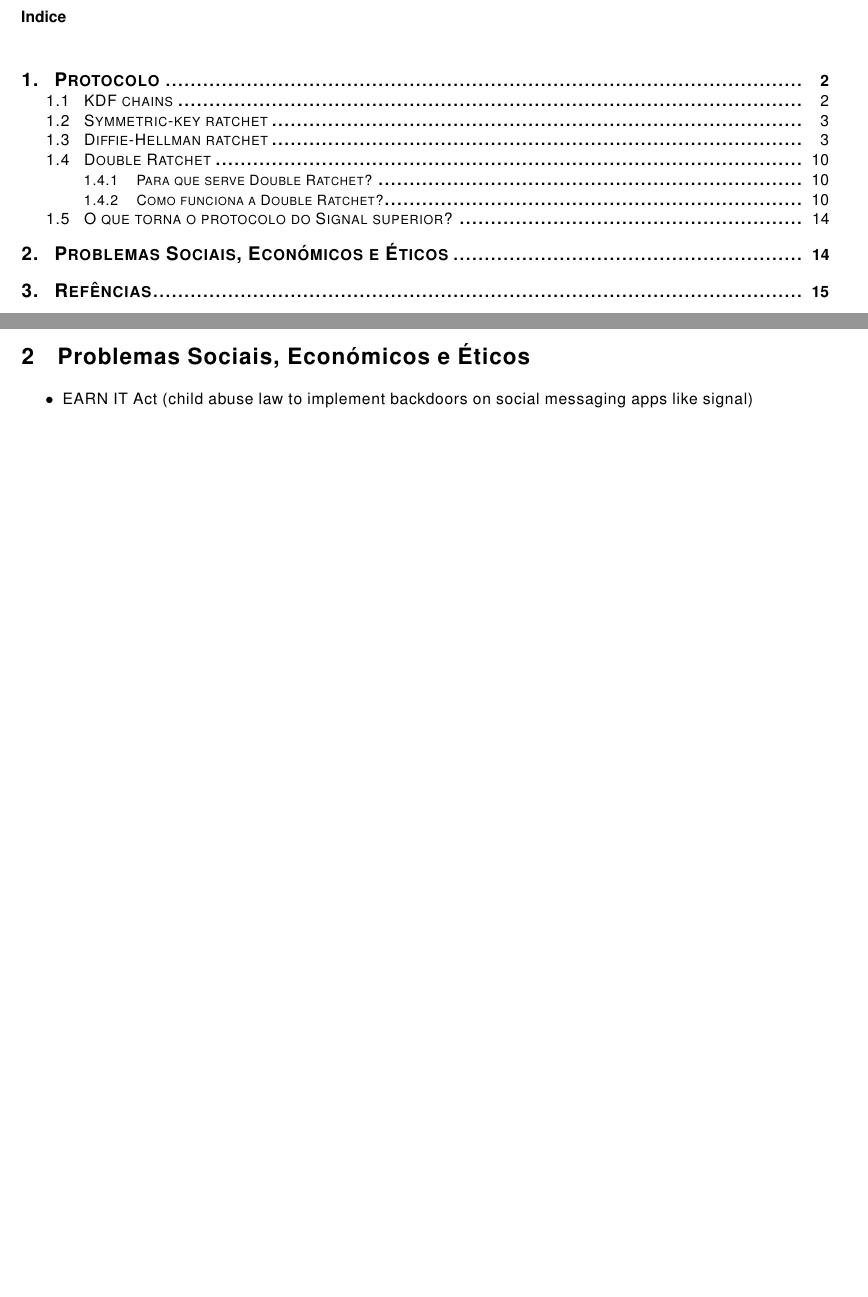
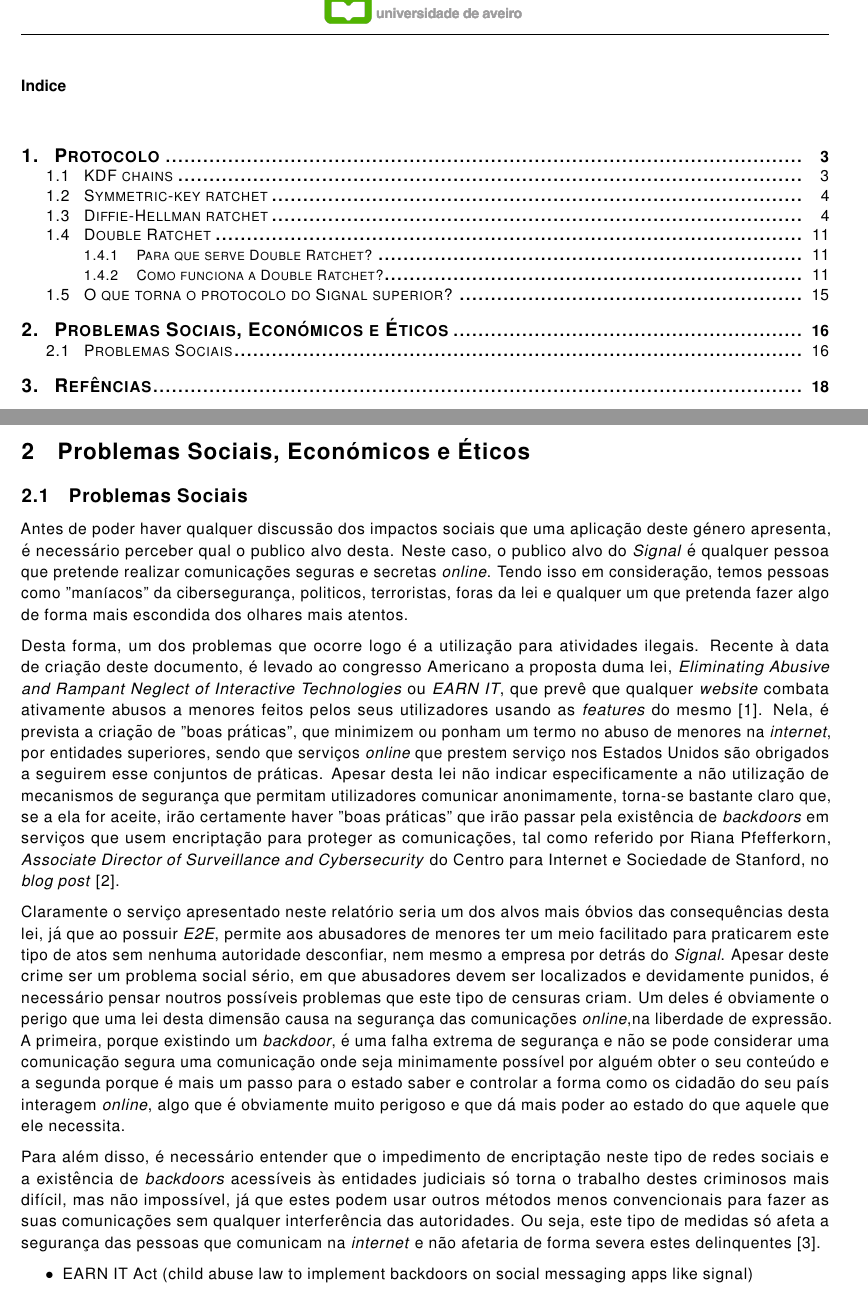
Before and after one commit to oEscal/apsei_report2, a LaTeX document (main.tex, which reads sections/issues.tex): two parts of pages 1 and 14 of 15 before the commit and two parts of pages 2 and 16 of 19 after it, joined at a grey line, cut so that both start at the same text, the shorter picture padded with empty space. The pictures show the PDF file main.pdf that the author committed with the source.

Commit message:
earn it issue

```diff
--- a/sections/issues.tex
+++ b/sections/issues.tex
@@ -1,4 +1,13 @@
 \section{Problemas Sociais, Económicos e Éticos}
+
+\subsection{Problemas Sociais}
+Antes de poder haver qualquer discussão dos impactos sociais que uma aplicação deste género apresenta, é necessário perceber qual o publico alvo desta. Neste caso, o publico alvo do \textit{Signal} é qualquer pessoa que pretende realizar comunicações seguras e secretas \textit{online}. Tendo isso em consideração, temos pessoas como "maníacos" da cibersegurança, politicos, terroristas, foras da lei e qualquer um que pretenda fazer algo de forma mais escondida dos olhares mais atentos.
+
+Desta forma, um dos problemas que ocorre logo é a utilização para atividades ilegais. Recente à data de criação deste documento, é levado ao congresso Americano a proposta duma lei, \textit{Eliminating Abusive and Rampant Neglect of Interactive Technologies} ou \textit{EARN IT}, que prevê que qualquer \textit{website} combata ativamente abusos a menores feitos pelos seus utilizadores usando as \textit{features} do mesmo \cite{senate_earn_it}. Nela, é prevista a criação de "boas práticas", que minimizem ou ponham um termo no abuso de menores na \textit{internet}, por entidades superiores, sendo que serviços \textit{online} que prestem serviço nos Estados Unidos são obrigados a seguirem esse conjuntos de práticas. Apesar desta lei não indicar especificamente a não utilização de mecanismos de segurança que permitam utilizadores comunicar anonimamente, torna-se bastante claro que, se a ela for aceite, irão certamente haver "boas práticas" que irão passar pela existência de \textit{backdoors} em serviços que usem encriptação para proteger as comunicações, tal como referido por Riana Pfefferkorn, \textit{Associate Director of Surveillance and Cybersecurity} do Centro para Internet e Sociedade de Stanford, no \textit{blog post} \cite{stanford_cis}.
+
+Claramente o serviço apresentado neste relatório seria um dos alvos mais óbvios das consequências desta lei, já que ao possuir \textit{E2E}, permite aos abusadores de menores ter um meio facilitado para praticarem este tipo de atos sem nenhuma autoridade desconfiar, nem mesmo a empresa por detrás do \textit{Signal}. Apesar deste crime ser um problema social sério, em que abusadores devem ser localizados e devidamente punidos, é necessário pensar noutros possíveis problemas que este tipo de censuras criam. Um deles é obviamente o perigo que uma lei desta dimensão causa na segurança das comunicações \textit{online},na liberdade de expressão. A primeira, porque existindo um \textit{backdoor}, é uma falha extrema de segurança e não se pode considerar uma comunicação segura uma comunicação onde seja minimamente possível por alguém obter o seu conteúdo e a segunda porque é mais um passo para o estado saber e controlar a forma como os cidadão do seu país interagem \textit{online}, algo que é obviamente muito perigoso e que dá mais poder ao estado do que aquele que ele necessita.
+
+Para além disso, é necessário entender que o impedimento de encriptação neste tipo de redes sociais e a existência de \textit{backdoors} acessíveis às entidades judiciais só torna o trabalho destes criminosos mais difícil, mas não impossível, já que estes podem usar outros métodos menos convencionais para fazer as suas comunicações sem qualquer interferência das autoridades. Ou seja, este tipo de medidas só afeta a segurança das pessoas que comunicam na \textit{internet} e não afetaria de forma severa estes delinquentes \cite{sigan_blog_earn_it}.
 
 
 \begin{itemize}
```
Also changed, not shown: main.tex (+4 -0 lines), sections/references.tex (+0 -2 lines), main.pdf.
